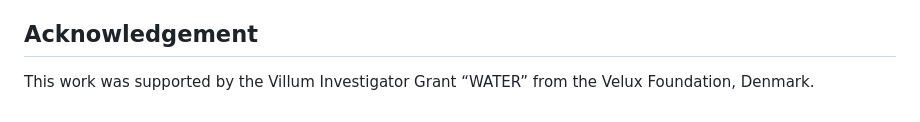
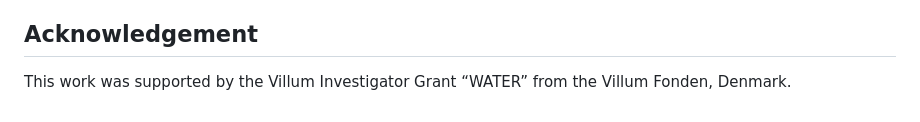
Before and after one commit to victorcroisfelt/a-random-access-protocol-ris-assisted, a Markdown page: README.md, the part around the change. Rendered like a GitHub page.

```diff
--- a/README.md
+++ b/README.md
@@ -30,4 +30,4 @@ The reason is that the descriptions are more accurate in terms of ensuring the m
 This code is subject to the MIT license. If you use any part of this repository for research, please consider to cite our aforementioned work.
 
 ## Acknowledgement
-This work was supported by the Villum Investigator Grant “WATER” from the Velux Foundation, Denmark.
+This work was supported by the Villum Investigator Grant “WATER” from the Villum Fonden, Denmark.
```
